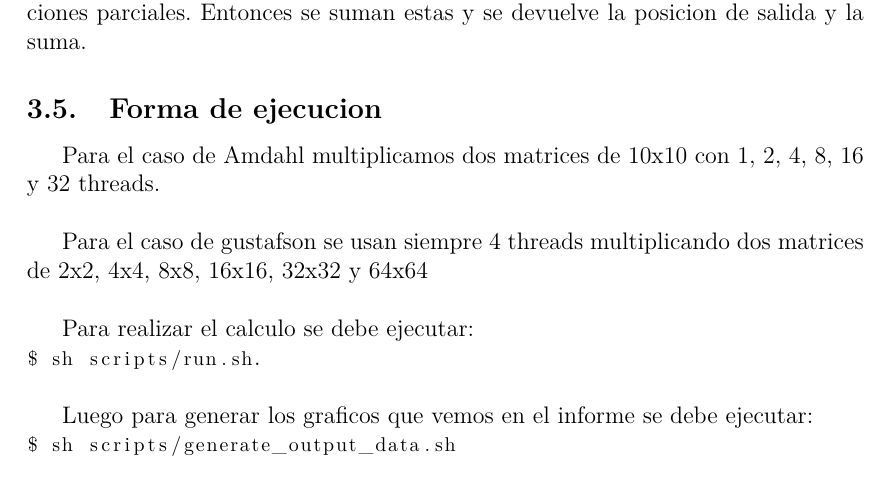
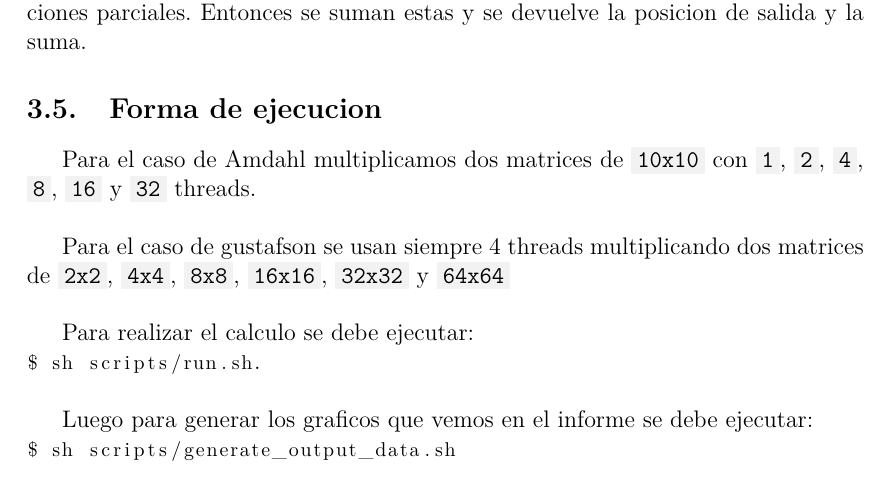
Before and after one commit to BlancoSebastianEzequiel/66.26-TP-Final, a LaTeX document (docs/report.tex, which reads docs/report/implementacion.tex): part of page 8 of 20, cut so that both start at the same text. Compiled offline with pdfLaTeX.

Commit message:
update report

```diff
--- a/docs/report/implementacion.tex
+++ b/docs/report/implementacion.tex
@@ -103,11 +99,12 @@
 
 
 \subsection{Forma de ejecucion}
-    Para el caso de Amdahl multiplicamos dos matrices de 10x10
-    con 1, 2, 4, 8, 16 y 32 threads.\\
+    Para el caso de Amdahl multiplicamos dos matrices de \code{10x10}
+    con \code{1}, \code{2}, \code{4}, \code{8}, \code{16} y \code{32} threads.\\
 
     Para el caso de gustafson se usan siempre 4 threads multiplicando dos matrices
-    de 2x2, 4x4, 8x8, 16x16, 32x32 y 64x64\\
+    de \code{2x2}, \code{4x4}, \code{8x8}, \code{16x16}, \code{32x32} y
+    \code{64x64}\\
 
     Para realizar el calculo se debe ejecutar: \\
     \lstinline[columns=fixed]{$ sh scripts/run.sh}.\\
```
Also changed, not shown: docs/report.pdf, docs/report/implementacion.tex (14 more changed lines).
